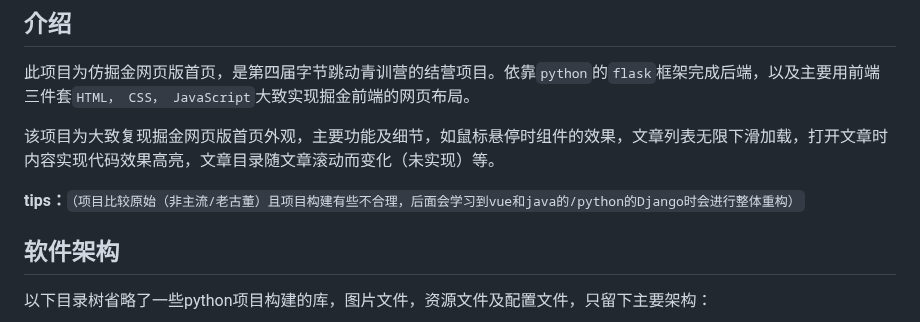
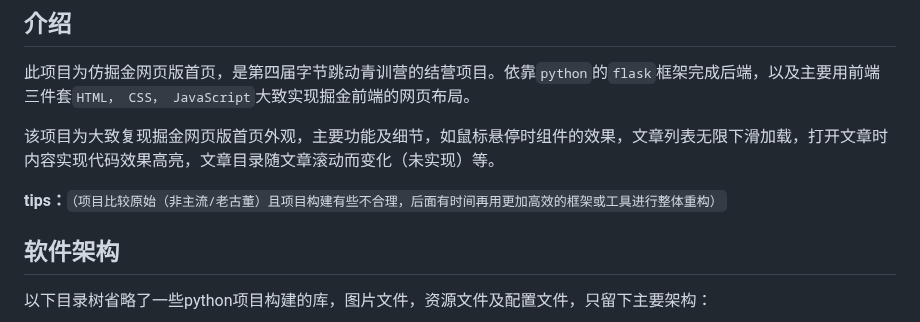
Before and after one commit to 1CanzhenXiao/fake-juejin, a Markdown page: README.md, the part around the change. GitHub-like rendering.

```diff
--- a/README.md
+++ b/README.md
@@ -6,7 +6,7 @@
 
 该项目为大致复现掘金网页版首页外观，主要功能及细节，如鼠标悬停时组件的效果，文章列表无限下滑加载，打开文章时内容实现代码效果高亮，文章目录随文章滚动而变化（未实现）等。
 
-**tips：**``（项目比较原始（非主流/老古董）且项目构建有些不合理，后面会学习到vue和java的/python的Django时会进行整体重构）``
+**tips：**``（项目比较原始（非主流/老古董）且项目构建有些不合理，后面有时间再用更加高效的框架或工具进行整体重构）``
 
 ## 软件架构
 
```
